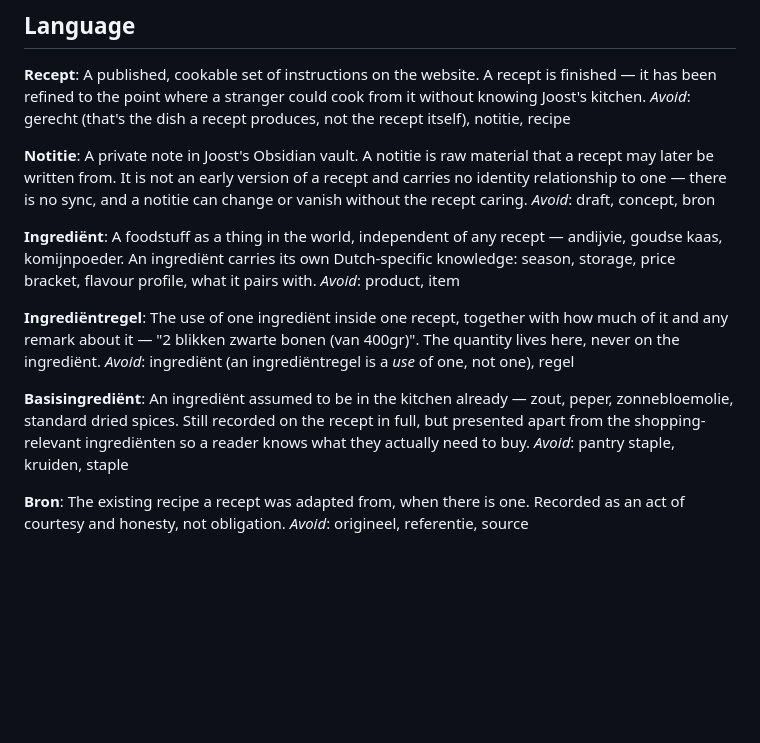
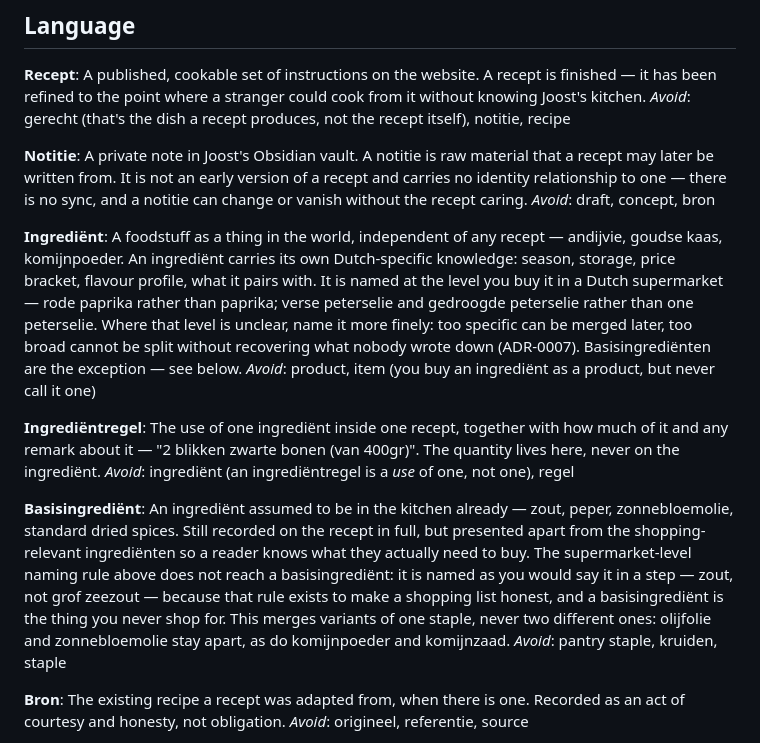
Before and after one commit to Juicedd/joostmagheteten, a Markdown page: CONTEXT.md, the part around the change. Drawn GitHub-style; blank space fills up the shorter version.

```diff
--- a/CONTEXT.md
+++ b/CONTEXT.md
@@ -15,15 +15,15 @@ A private note in Joost's Obsidian vault. A notitie is raw material that a recep
 _Avoid_: draft, concept, bron
 
 **Ingrediënt**:
-A foodstuff as a thing in the world, independent of any recept — andijvie, goudse kaas, komijnpoeder. An ingrediënt carries its own Dutch-specific knowledge: season, storage, price bracket, flavour profile, what it pairs with.
-_Avoid_: product, item
+A foodstuff as a thing in the world, independent of any recept — andijvie, goudse kaas, komijnpoeder. An ingrediënt carries its own Dutch-specific knowledge: season, storage, price bracket, flavour profile, what it pairs with. It is named at the level you buy it in a Dutch supermarket — rode paprika rather than paprika; verse peterselie and gedroogde peterselie rather than one peterselie. Where that level is unclear, name it more finely: too specific can be merged later, too broad cannot be split without recovering what nobody wrote down (ADR-0007). Basisingrediënten are the exception — see below.
+_Avoid_: product, item (you buy an ingrediënt as a product, but never call it one)
 
 **Ingrediëntregel**:
 The use of one ingrediënt inside one recept, together with how much of it and any remark about it — "2 blikken zwarte bonen (van 400gr)". The quantity lives here, never on the ingrediënt.
 _Avoid_: ingrediënt (an ingrediëntregel is a *use* of one, not one), regel
 
 **Basisingrediënt**:
-An ingrediënt assumed to be in the kitchen already — zout, peper, zonnebloemolie, standard dried spices. Still recorded on the recept in full, but presented apart from the shopping-relevant ingrediënten so a reader knows what they actually need to buy.
+An ingrediënt assumed to be in the kitchen already — zout, peper, zonnebloemolie, standard dried spices. Still recorded on the recept in full, but presented apart from the shopping-relevant ingrediënten so a reader knows what they actually need to buy. The supermarket-level naming rule above does not reach a basisingrediënt: it is named as you would say it in a step — zout, not grof zeezout — because that rule exists to make a shopping list honest, and a basisingrediënt is the thing you never shop for. This merges variants of one staple, never two different ones: olijfolie and zonnebloemolie stay apart, as do komijnpoeder and komijnzaad.
 _Avoid_: pantry staple, kruiden, staple
 
 **Bron**:
```
Also changed, not shown: docs/adr/0007-an-ingredient-is-named-as-you-buy-it.md (added, +31 -0 lines).
